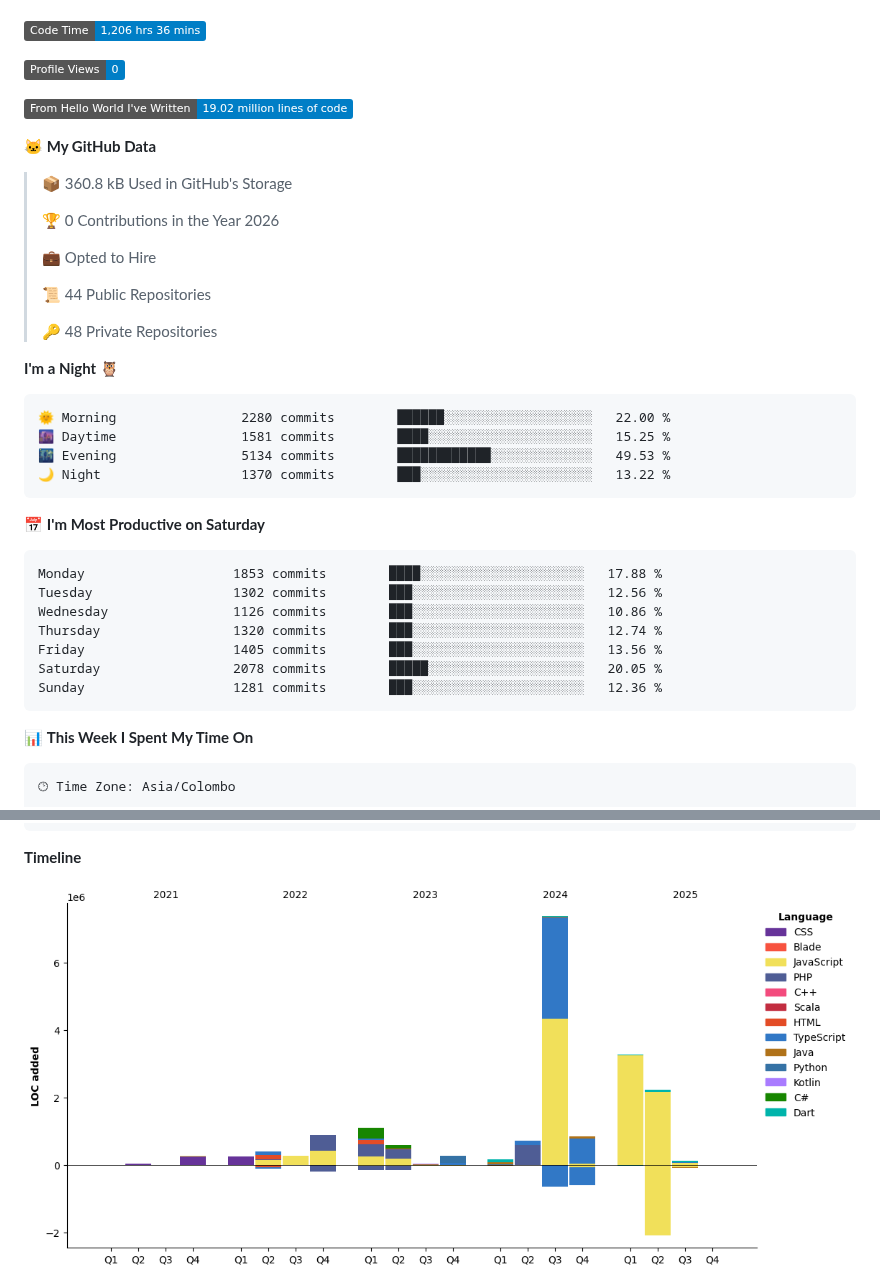
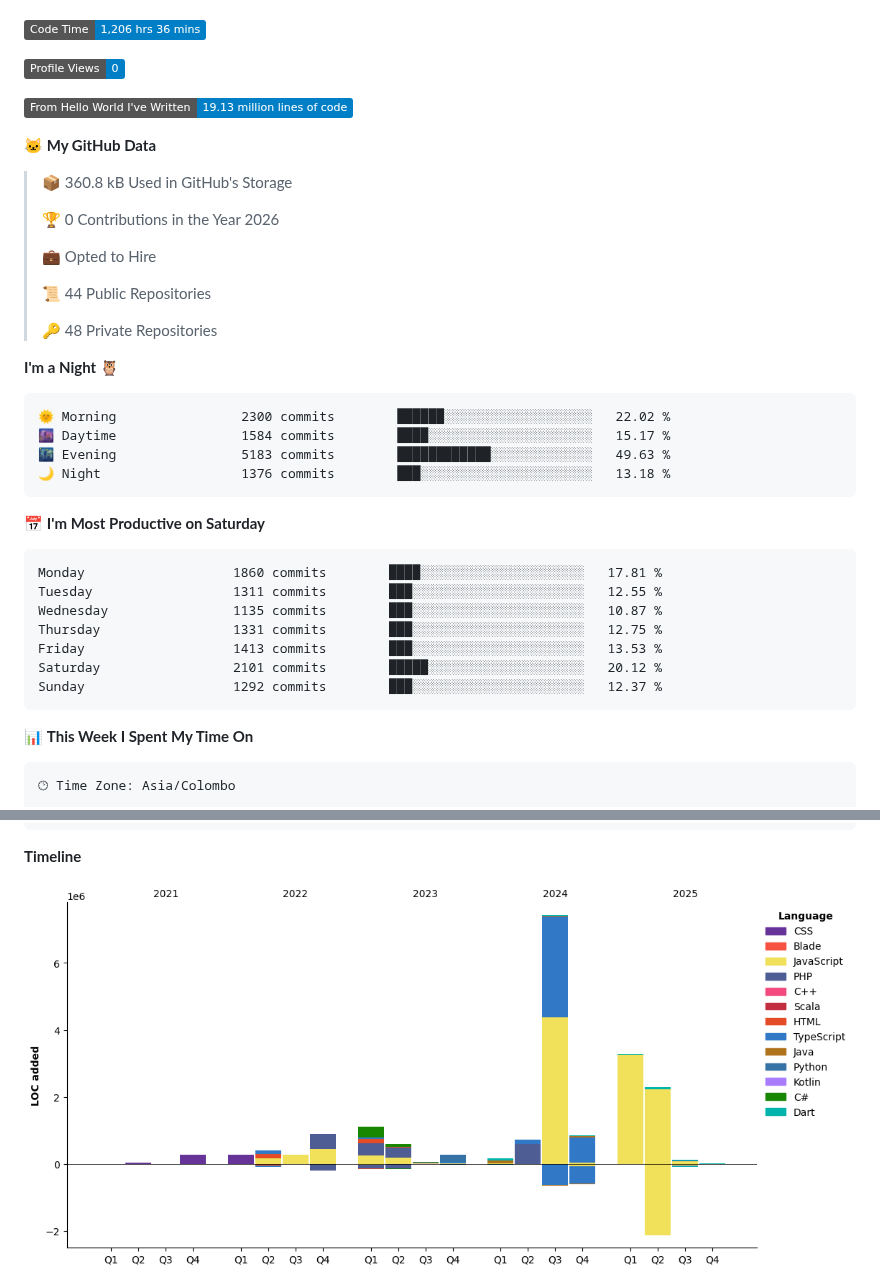
Before and after one commit to kulasinghet/kulasinghet, a Markdown page: README.md, 2 parts joined by grey strips. Rendered like a GitHub page; pictures changed too: assets/bar_graph.png; badges without logos.

Commit message:
Updated with Dev Metrics

````diff
--- a/README.md
+++ b/README.md
@@ -140,7 +140,7 @@ I'm currently an **Associate Software Engineer at Sysco LABS**, deeply passionat
 
 ![Profile Views](http://img.shields.io/badge/Profile%20Views-0-blue?style=flat)
 
-![Lines of code](https://img.shields.io/badge/From%20Hello%20World%20I%27ve%20Written-19.02%20million%20lines%20of%20code-blue?style=flat)
+![Lines of code](https://img.shields.io/badge/From%20Hello%20World%20I%27ve%20Written-19.13%20million%20lines%20of%20code-blue?style=flat)
 
 **🐱 My GitHub Data**
 
@@ -157,21 +157,21 @@ I'm currently an **Associate Software Engineer at Sysco LABS**, deeply passionat
 **I'm a Night 🦉**
 
 ```text
-🌞 Morning                2280 commits        ██████░░░░░░░░░░░░░░░░░░░   22.00 %
-🌆 Daytime                1581 commits        ████░░░░░░░░░░░░░░░░░░░░░   15.25 %
-🌃 Evening                5134 commits        ████████████░░░░░░░░░░░░░   49.53 %
-🌙 Night                  1370 commits        ███░░░░░░░░░░░░░░░░░░░░░░   13.22 %
+🌞 Morning                2300 commits        ██████░░░░░░░░░░░░░░░░░░░   22.02 %
+🌆 Daytime                1584 commits        ████░░░░░░░░░░░░░░░░░░░░░   15.17 %
+🌃 Evening                5183 commits        ████████████░░░░░░░░░░░░░   49.63 %
+🌙 Night                  1376 commits        ███░░░░░░░░░░░░░░░░░░░░░░   13.18 %
 ```
 📅 **I'm Most Productive on Saturday**
 
 ```text
-Monday                   1853 commits        ████░░░░░░░░░░░░░░░░░░░░░   17.88 %
-Tuesday                  1302 commits        ███░░░░░░░░░░░░░░░░░░░░░░   12.56 %
-Wednesday                1126 commits        ███░░░░░░░░░░░░░░░░░░░░░░   10.86 %
-Thursday                 1320 commits        ███░░░░░░░░░░░░░░░░░░░░░░   12.74 %
-Friday                   1405 commits        ███░░░░░░░░░░░░░░░░░░░░░░   13.56 %
-Saturday                 2078 commits        █████░░░░░░░░░░░░░░░░░░░░   20.05 %
-Sunday                   1281 commits        ███░░░░░░░░░░░░░░░░░░░░░░   12.36 %
+Monday                   1860 commits        ████░░░░░░░░░░░░░░░░░░░░░   17.81 %
+Tuesday                  1311 commits        ███░░░░░░░░░░░░░░░░░░░░░░   12.55 %
+Wednesday                1135 commits        ███░░░░░░░░░░░░░░░░░░░░░░   10.87 %
+Thursday                 1331 commits        ███░░░░░░░░░░░░░░░░░░░░░░   12.75 %
+Friday                   1413 commits        ███░░░░░░░░░░░░░░░░░░░░░░   13.53 %
+Saturday                 2101 commits        █████░░░░░░░░░░░░░░░░░░░░   20.12 %
+Sunday                   1292 commits        ███░░░░░░░░░░░░░░░░░░░░░░   12.37 %
 ```
 
 
````
Also changed, not shown: other parts of README.md (+1 -1 lines).
